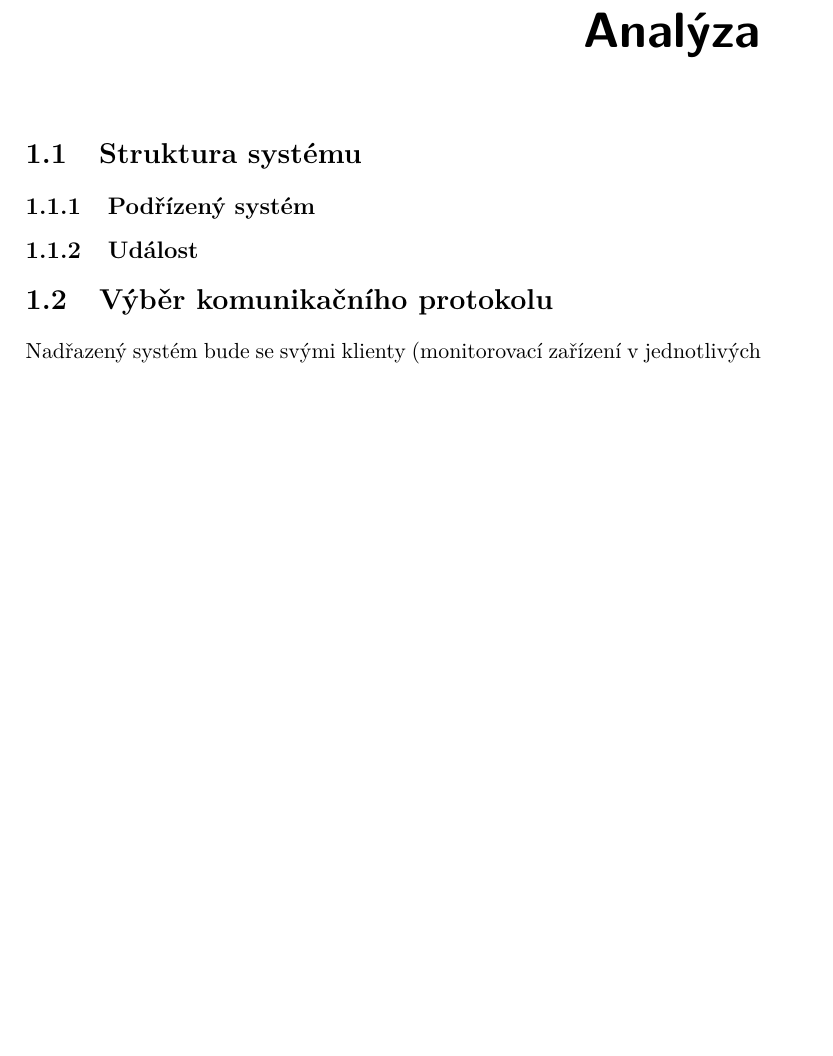
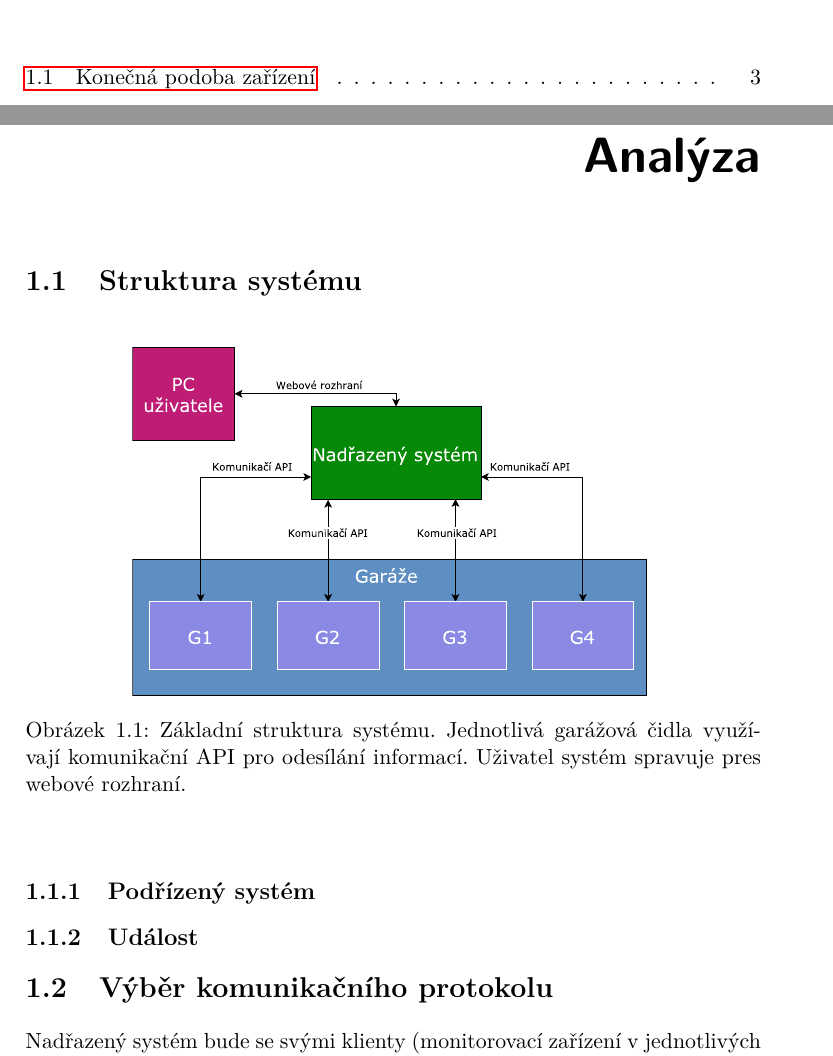
Before and after one commit to ggljzr/mi-dip, a LaTeX thesis (DP_Cervenka_Ondrej_2018.tex, which reads chapters/analyza.tex): part of page 17 of 31 before the commit and two parts of pages 13 and 17 of 33 after it, the two joined at a grey line, cut at the place of the change, the shorter picture padded with empty space. The pictures show the PDF file DP_Cervenka_Ondrej_2018.pdf that the author committed with the source.

Commit message:
added basic structure diagram

```diff
--- a/chapters/analyza.tex
+++ b/chapters/analyza.tex
@@ -1,6 +1,13 @@
 \chapter{Analýza}
 
 \section{Struktura systému}
+
+\begin{figure}[h!]
+    \centering
+    \includegraphics[width=0.7\textwidth]{images/basic_struct.pdf}
+    \label{fig:basic_struct}
+    \caption[Konečná podoba zařízení]{Základní struktura systému. Jednotlivá garážová čidla využívají komunikační API pro odesílání informací. Uživatel systém spravuje pres webové rozhraní.}
+\end{figure}
 
 \subsection{Podřízený systém}
 
```
Also changed, not shown: DP_Cervenka_Ondrej_2018.pdf, 1 other file.
